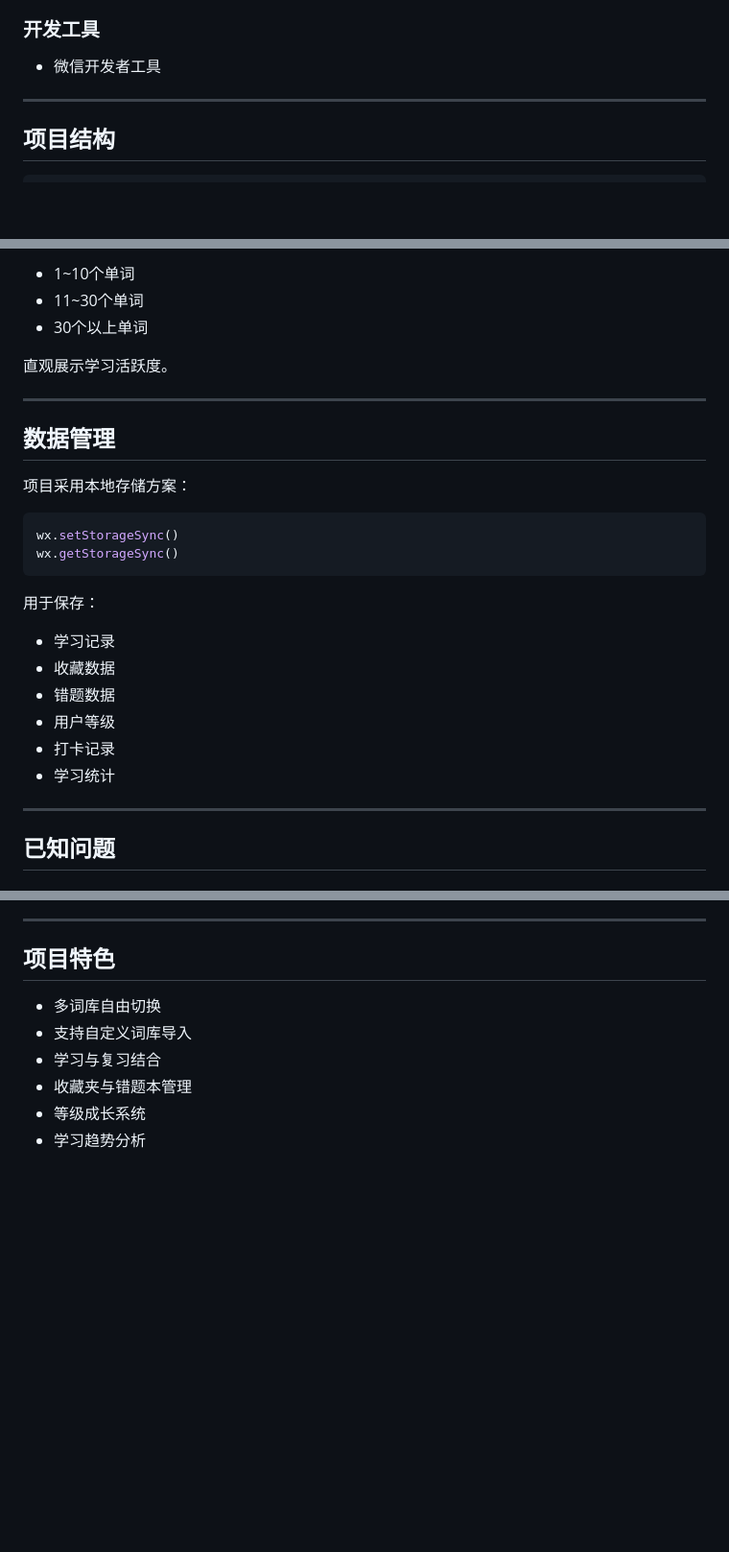
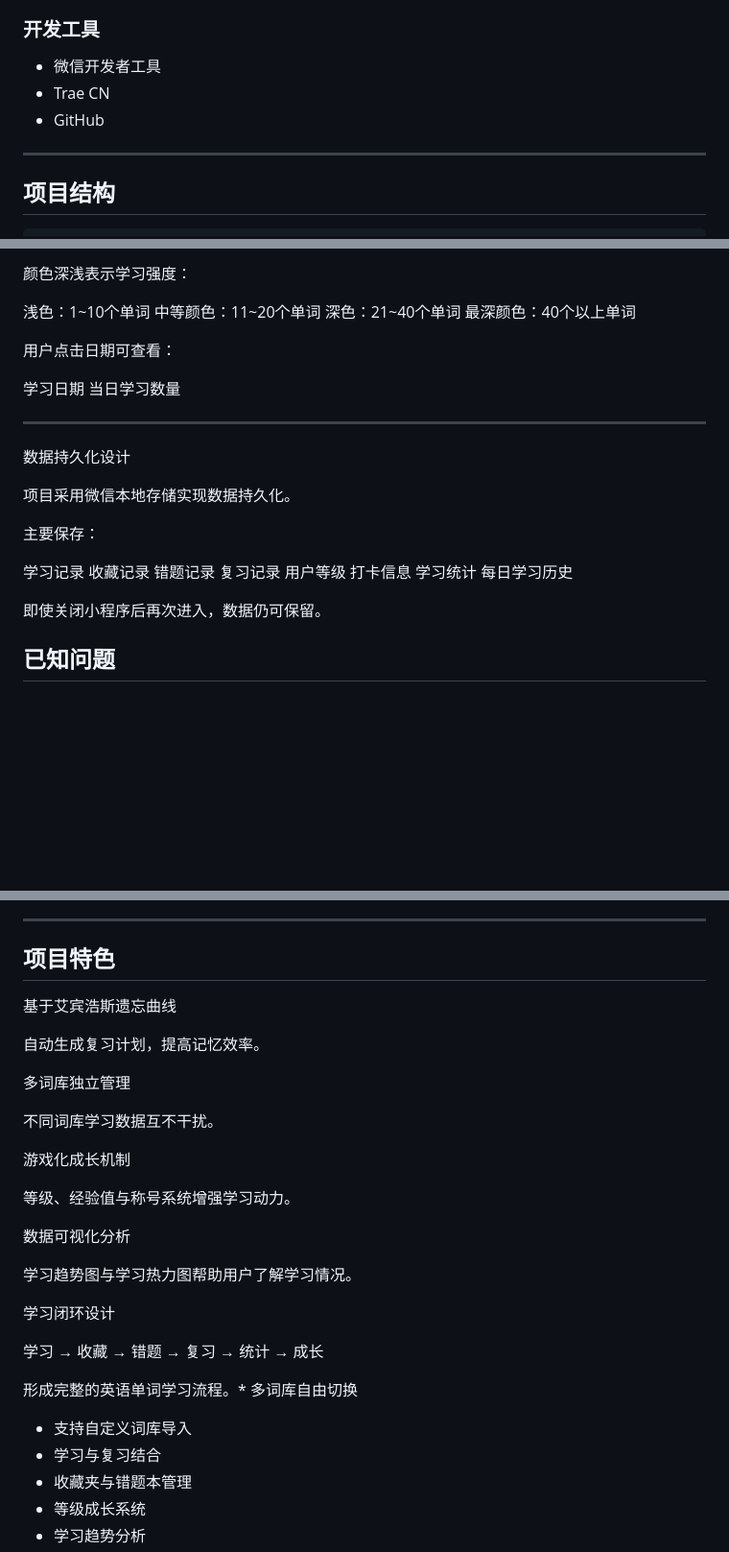
Before and after one commit to CaO339/word-game-miniapp, a Markdown page: README.md, 3 parts joined by grey strips. Shown at 96% size. Rendered like a GitHub page; blank space fills up the shorter version.

````diff
--- a/README.md
+++ b/README.md
@@ -26,6 +26,8 @@ WordMaster 是一款基于微信小程序开发的英语单词学习工具，旨
 ### 开发工具
 
 * 微信开发者工具
+* Trae CN
+* GitHub
 
 ---
 
@@ -225,31 +299,34 @@ WordMaster 是一款基于微信小程序开发的英语单词学习工具，旨
 
-* 1~10个单词
-* 11~30个单词
-* 30个以上单词
+颜色深浅表示学习强度：
 
-直观展示学习活跃度。
+浅色：1~10个单词
+中等颜色：11~20个单词
+深色：21~40个单词
+最深颜色：40个以上单词
+
+用户点击日期可查看：
+
+学习日期
+当日学习数量
 
 ---
 
-## 数据管理
+数据持久化设计
 
-项目采用本地存储方案：
+项目采用微信本地存储实现数据持久化。
 
-```javascript
-wx.setStorageSync()
-wx.getStorageSync()
-```
+主要保存：
 
-用于保存：
+学习记录
+收藏记录
+错题记录
+复习记录
+用户等级
+打卡信息
+学习统计
+每日学习历史
 
-* 学习记录
-* 收藏数据
-* 错题数据
-* 用户等级
-* 打卡记录
-* 学习统计
-
----
+即使关闭小程序后再次进入，数据仍可保留。
 
 ## 已知问题
 
@@ -273,7 +350,27 @@ wx.getStorageSync()
 
 ## 项目特色
 
-* 多词库自由切换
+基于艾宾浩斯遗忘曲线
+
+自动生成复习计划，提高记忆效率。
+
+多词库独立管理
+
+不同词库学习数据互不干扰。
+
+游戏化成长机制
+
+等级、经验值与称号系统增强学习动力。
+
+数据可视化分析
+
+学习趋势图与学习热力图帮助用户了解学习情况。
+
+学习闭环设计
+
+学习 → 收藏 → 错题 → 复习 → 统计 → 成长
+
+形成完整的英语单词学习流程。* 多词库自由切换
 * 支持自定义词库导入
 * 学习与复习结合
 * 收藏夹与错题本管理
````
Also changed, not shown: other parts of README.md (+168 -96 lines).
